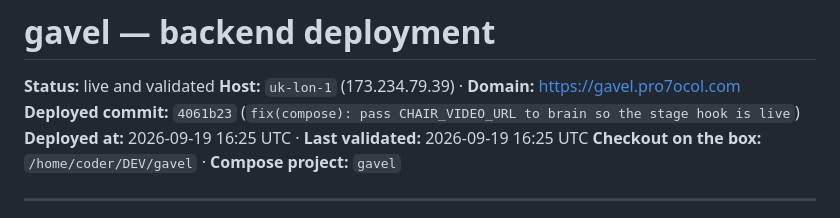
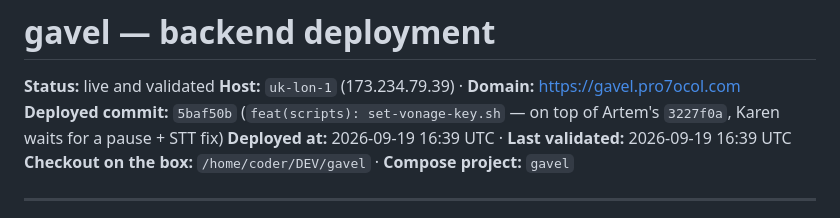
Before and after one commit to bioztar/gavel, a Markdown page: DEPLOYMENT.md, the part around the change. Rendered like a GitHub page.

Commit message:
docs(deploy): record 5baf50b — brain+ears rebuilt on Artem's pause/STT fix
Co-Authored-By: Claude Code <noreply@anthropic.com>

```diff
--- a/DEPLOYMENT.md
+++ b/DEPLOYMENT.md
@@ -2,8 +2,8 @@
 
 **Status:** live and validated
 **Host:** `uk-lon-1` (173.234.79.39) · **Domain:** https://gavel.pro7ocol.com
-**Deployed commit:** `4061b23` (`fix(compose): pass CHAIR_VIDEO_URL to brain so the stage hook is live`)
-**Deployed at:** 2026-09-19 16:25 UTC · **Last validated:** 2026-09-19 16:25 UTC
+**Deployed commit:** `5baf50b` (`feat(scripts): set-vonage-key.sh` — on top of Artem's `3227f0a`, Karen waits for a pause + STT fix)
+**Deployed at:** 2026-09-19 16:39 UTC · **Last validated:** 2026-09-19 16:39 UTC
 **Checkout on the box:** `/home/coder/DEV/gavel` · **Compose project:** `gavel`
 
 ---
```
